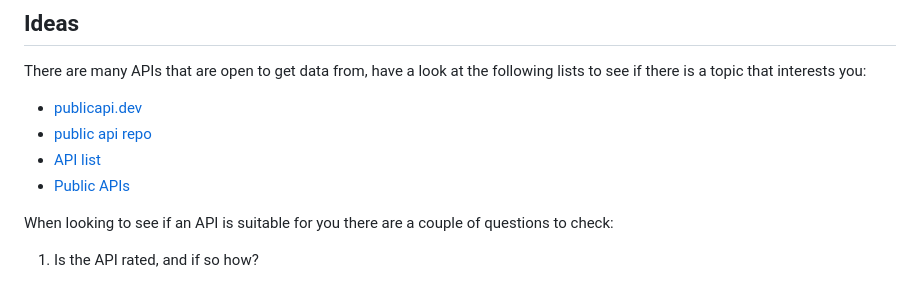
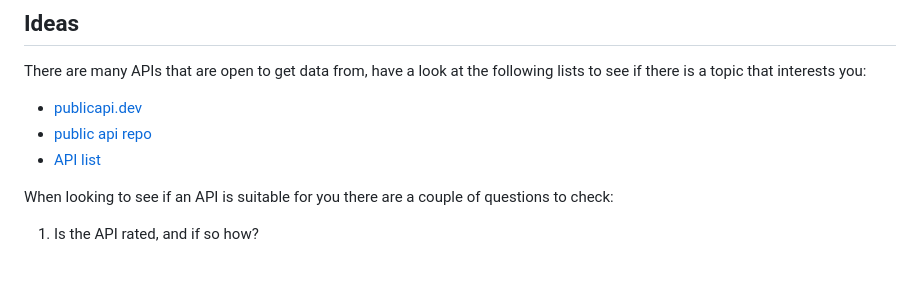
Before and after one commit to HackYourFuture/UsingAPIs, a Markdown page: Week3/README.md, the part around the change. Drawn GitHub-style.

Commit message:
Update README.md
The removed link does not work anymore.

```diff
--- a/Week3/README.md
+++ b/Week3/README.md
@@ -21,7 +21,6 @@ There are many APIs that are open to get data from, have a look at the following
 - [publicapi.dev](https://publicapi.dev)
 - [public api repo](https://github.com/public-apis/public-apis)
 - [API list](https://apilist.fun/)
-- [Public APIs](https://public-apis.io/)
 
 When looking to see if an API is suitable for you there are a couple of questions to check:
 1. Is the API rated, and if so how?
```
